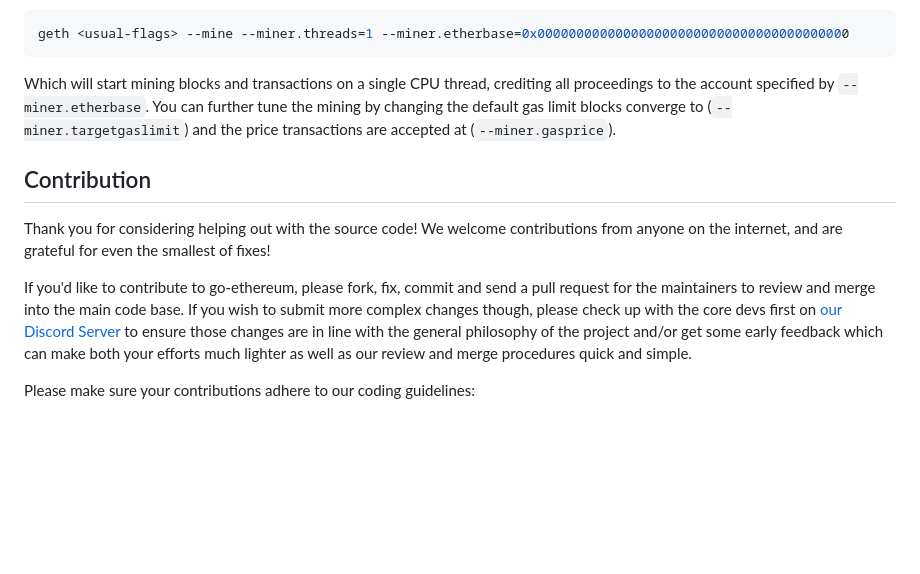
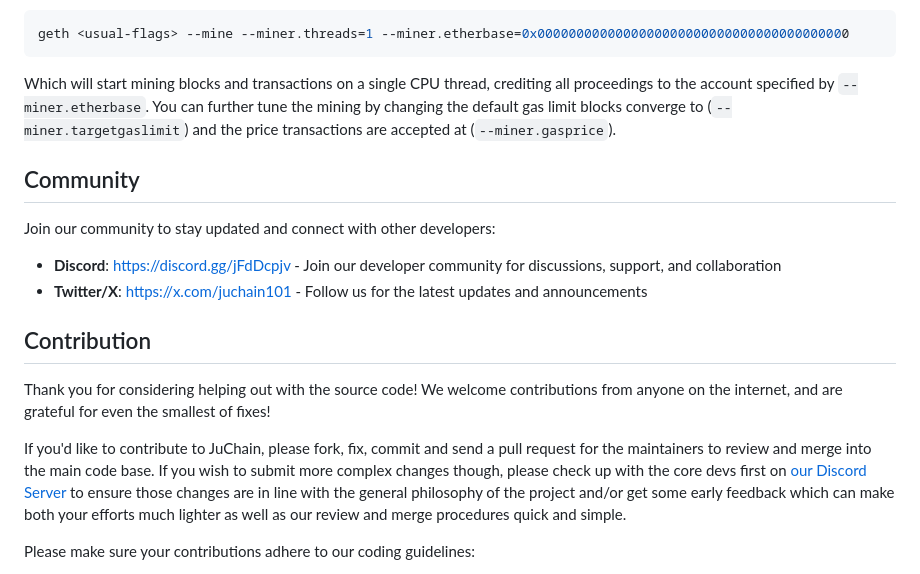
Before and after one commit to juchain-network/chain, a Markdown page: README.md, the part around one of its changes. GitHub-like rendering; blank space fills up the shorter version.

Commit message:
docs, readme: add Community section and update Discord links
- Add Community section with Discord and Twitter/X links
- Update Discord link in Contribution section to the correct address
- Update project references from go-ethereum to JuChain

```diff
--- a/README.md
+++ b/README.md
@@ -273,10 +273,17 @@ proceedings to the account specified by `--miner.etherbase`. You can further tun
 by changing the default gas limit blocks converge to (`--miner.targetgaslimit`) and the price
 transactions are accepted at (`--miner.gasprice`).
 
+## Community
+
+Join our community to stay updated and connect with other developers:
+
+* **Discord**: [https://discord.gg/jFdDcpjv](https://discord.gg/jFdDcpjv) - Join our developer community for discussions, support, and collaboration
+* **Twitter/X**: [https://x.com/juchain101](https://x.com/juchain101) - Follow us for the latest updates and announcements
+
 ## Contribution
 
 Thank you for considering helping out with the source code! We welcome contributions
 from anyone on the internet, and are grateful for even the smallest of fixes!
 
-If you'd like to contribute to go-ethereum, please fork, fix, commit and send a pull request
+If you'd like to contribute to JuChain, please fork, fix, commit and send a pull request
 for the maintainers to review and merge into the main code base. If you wish to submit
```
Also changed, not shown: other parts of README.md (+1 -1 lines).
